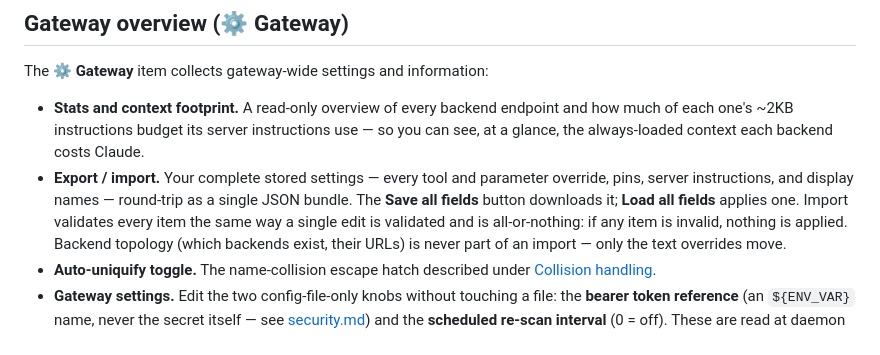
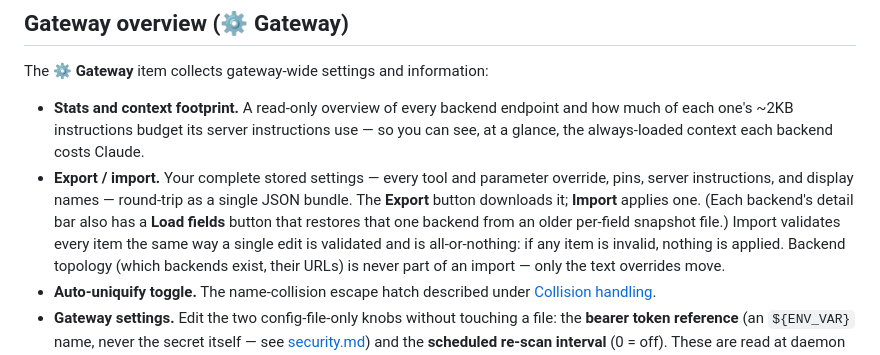
Before and after one commit to voidfreud/mcp-gateway, a Markdown page: docs/admin-guide.md, the part around the change. Rendered like a GitHub page.

Commit message:
docs: admin-guide names the real Export/Import buttons (#169)
Co-authored-by: Claude Fable 5 <noreply@anthropic.com>

```diff
--- a/docs/admin-guide.md
+++ b/docs/admin-guide.md
@@ -190,8 +190,9 @@ The **⚙ Gateway** item collects gateway-wide settings and information:
   backend costs Claude.
 - **Export / import.** Your complete stored settings — every tool and parameter
   override, pins, server instructions, and display names — round-trip as a single
-  JSON bundle. The **Save all fields** button downloads it; **Load all fields**
-  applies one. Import validates every item the same way a single edit is
+  JSON bundle. The **Export** button downloads it; **Import** applies one.
+  (Each backend's detail bar also has a **Load fields** button that restores
+  that one backend from an older per-field snapshot file.) Import validates every item the same way a single edit is
   validated and is all-or-nothing: if any item is invalid, nothing is applied.
   Backend topology (which backends exist, their URLs) is never part of an
   import — only the text overrides move.
```
